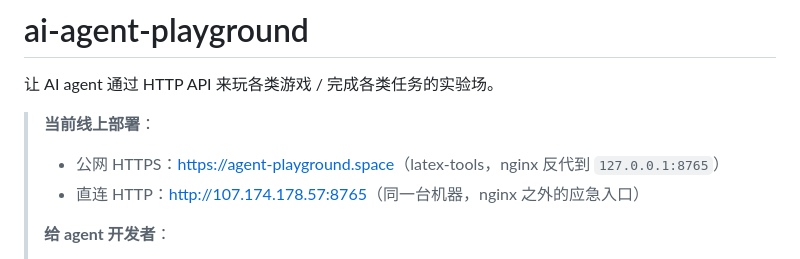
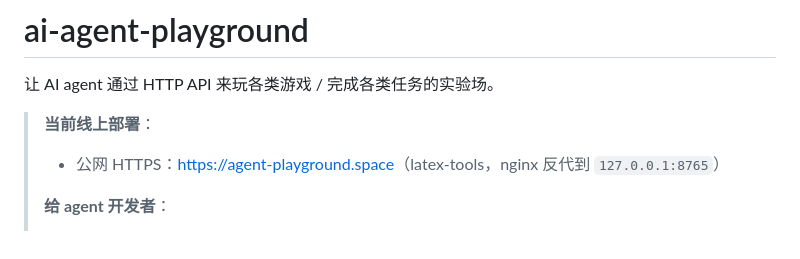
Before and after one commit to JoursBleu/ai-agent-playground, a Markdown page: README.md, the part around the change. Rendered like a GitHub page.

Commit message:
docs(readme): drop HTTP-IP fallback

```diff
--- a/README.md
+++ b/README.md
@@ -4,7 +4,6 @@
 
 > **当前线上部署**：
 > - 公网 HTTPS：<https://agent-playground.space>（latex-tools，nginx 反代到 `127.0.0.1:8765`）
-> - 直连 HTTP：<http://107.174.178.57:8765>（同一台机器，nginx 之外的应急入口）
 >
 > **给 agent 开发者**：
 > - 在线 markdown：<https://agent-playground.space/docs-agent>
```
